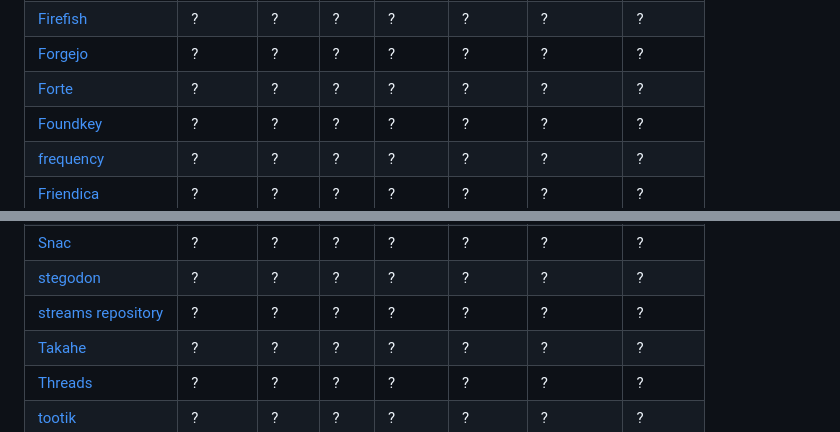
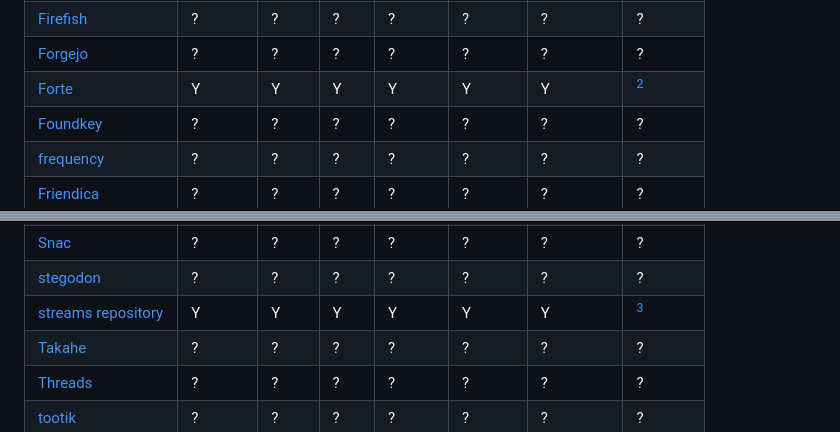
Before and after one commit to swicg/activitypub-webfinger, a Markdown page: internationalized.md, 2 parts joined by grey strips. GitHub-like rendering.

Commit message:
Update internationalised usernames for known softwares.

```diff
--- a/internationalized.md
+++ b/internationalized.md
@@ -48,7 +48,7 @@ Thanks to [FediDB](https://fedidb.com/software) for the seed version of the soft
 | [Fedibird](https://github.com/fedibird/mastodon) | ? | ? | ? | ? | ? | ? | ? |
 | [Firefish](https://fedidb.com/software/firefish) | ? | ? | ? | ? | ? | ? | ? |
 | [Forgejo](https://fedidb.com/software/forgejo) | ? | ? | ? | ? | ? | ? | ? |
-| [Forte](https://codeberg.org/fortified/forte) | ? | ? | ? | ? | ? | ? | ? |
+| [Forte](https://codeberg.org/fortified/forte) | Y | Y | Y | Y | Y | Y | [^2] |
 | [Foundkey](https://akkoma.dev/FoundKeyGang/FoundKey) | ? | ? | ? | ? | ? | ? | ? |
 | [frequency](https://frequency.app/) | ? | ? | ? | ? | ? | ? | ? |
 | [Friendica](https://friendi.ca/) | ? | ? | ? | ? | ? | ? | ? |
@@ -93,7 +93,7 @@ Thanks to [FediDB](https://fedidb.com/software) for the seed version of the soft
 | [Smithereen](https://smithereen.software/) | ? | ? | ? | ? | ? | ? | ? |
 | [Snac](https://codeberg.org/grunfink/snac2) | ? | ? | ? | ? | ? | ? | ? |
 | [stegodon](https://stegodon.social/) | ? | ? | ? | ? | ? | ? | ? |
-| [streams repository](https://codeberg.org/streams/streams) | ? | ? | ? | ? | ? | ? | ? |
+| [streams repository](https://codeberg.org/streams/streams) | Y | Y | Y | Y | Y | Y | [^2] |
 | [Takahe](https://jointakahe.org/) | ? | ? | ? | ? | ? | ? | ? |
 | [Threads](https://threads.net/) | ? | ? | ? | ? | ? | ? | ? |
 | [tootik](https://github.com/dimkr/tootik) | ? | ? | ? | ? | ? | ? | ? |
```
Also changed, not shown: other parts of internationalized.md (+1 -0 lines).
